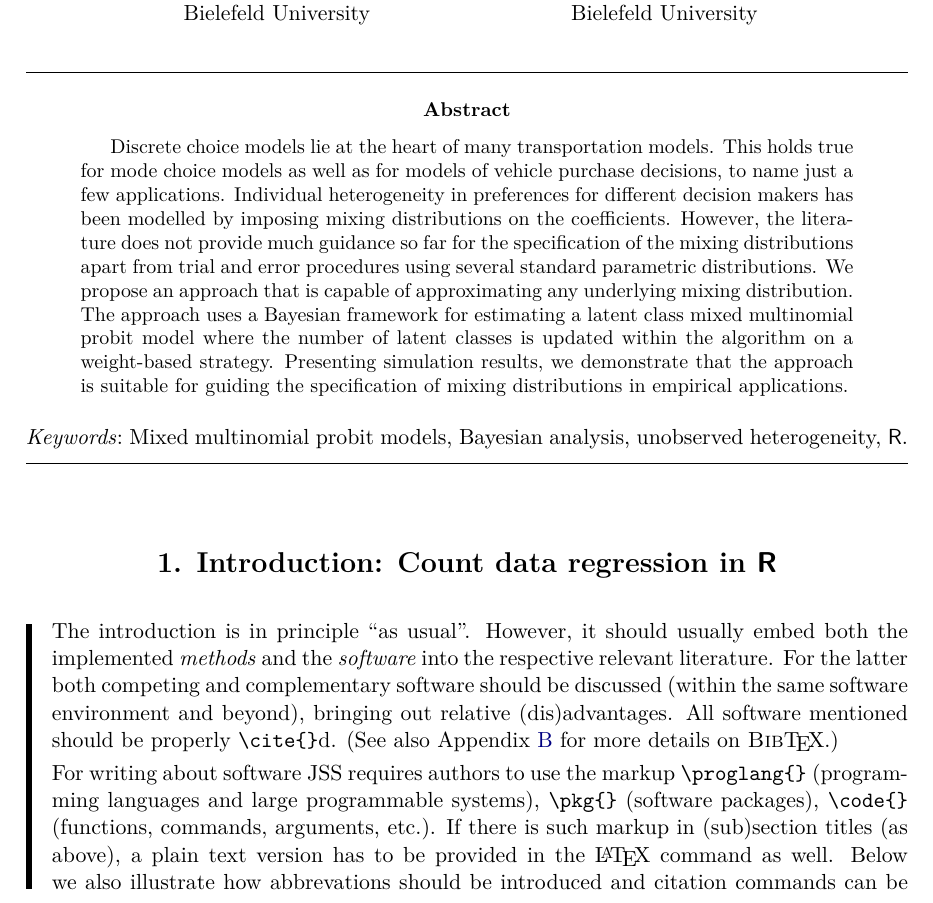
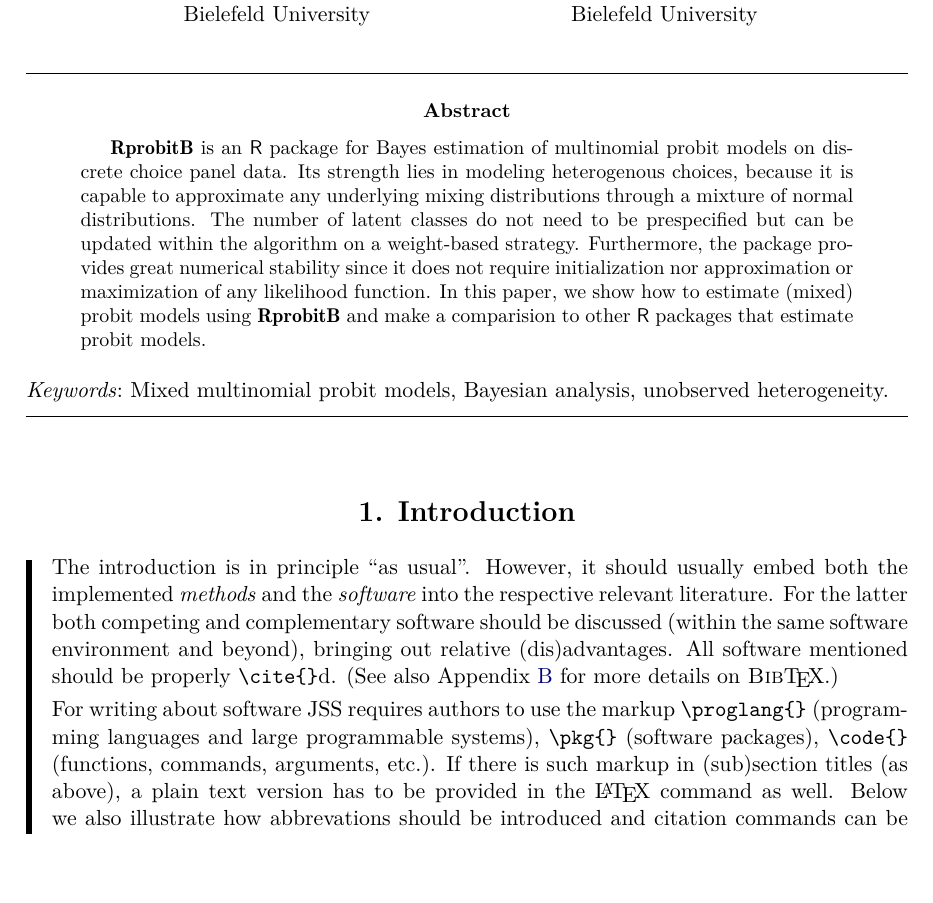
Before and after one commit to loelschlaeger/RprobitB, a LaTeX document (paper_jss/article.tex): part of page 1 of 9, cut so that both start at the same text. The pictures show the PDF file paper_jss/article.pdf that the author committed with the source.

Commit message:
update paper

```diff
--- a/paper_jss/article.tex
+++ b/paper_jss/article.tex
@@ -30,13 +30,13 @@
 %% - \title{} in title case
 %% - \Plaintitle{} without LaTeX markup (if any)
 %% - \Shorttitle{} with LaTeX markup (if any), used as running title
-\title{RprobitB: Bayes Estimation of Latent Class Mixed Multinomial Probit Models}
-\Plaintitle{RprobitB: Bayes Estimation of Latent Class Mixed Multinomial Probit Models}
+\title{RprobitB: Bayes Estimation of Probit Models in \proglang{R}}
+\Plaintitle{RprobitB: Bayes Estimation of Probit Models in R}
 \Shorttitle{RprobitB}
 
 %% - \Abstract{} almost as usual
 \Abstract{
-Discrete choice models lie at the heart of many transportation models. This holds true for mode choice models as well   as for models of vehicle purchase decisions, to name just a few applications. Individual heterogeneity in preferences for different decision makers has been modelled by imposing mixing   distributions on the coefficients. However, the literature does not provide much guidance so far for the specification of the mixing distributions apart from trial and error procedures using several standard parametric distributions. We propose an approach that is capable of approximating any underlying mixing distribution. The approach uses a Bayesian framework for estimating a latent class mixed multinomial probit model where the number of latent classes is updated within the algorithm on a weight-based strategy. Presenting simulation results, we demonstrate that the approach is suitable for guiding the specification of mixing distributions in empirical applications.
+\pkg{RprobitB} is an \proglang{R} package for Bayes estimation of multinomial probit models on discrete choice panel data. Its strength lies in modeling heterogenous choices, because it is capable to approximate any underlying mixing distributions through a mixture of normal distributions. The number of latent classes do not need to be prespecified but can be updated within the algorithm on a weight-based strategy. Furthermore, the package provides great numerical stability since it does not require initialization nor approximation or maximization of any likelihood function. In this paper, we show how to estimate (mixed) probit models using \pkg{RprobitB} and make a comparision to other \proglang{R} packages that estimate probit models.
 }
 
 %% - \Keywords{} with LaTeX markup, at least one required
@@ -75,4 +75,3 @@ Discrete choice models lie at the heart of many transportation models. This hold
 %%   of Statistical Software" above) they should be in sentence case (like
 %%   "generalized linear models" below).
 
-\section[Introduction: Count data regression in R]{Introduction: Count data regression in \proglang{R}} \label{sec:intro}
```
Also changed, not shown: paper_jss/article-visualization.pdf, paper_jss/article.pdf, paper_jss/article.tex (11 more changed lines), 5 other files.
